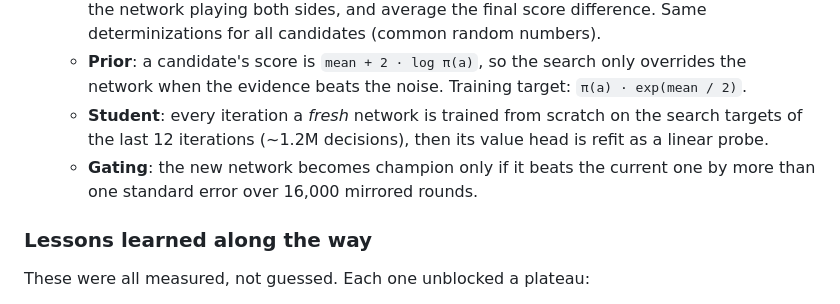
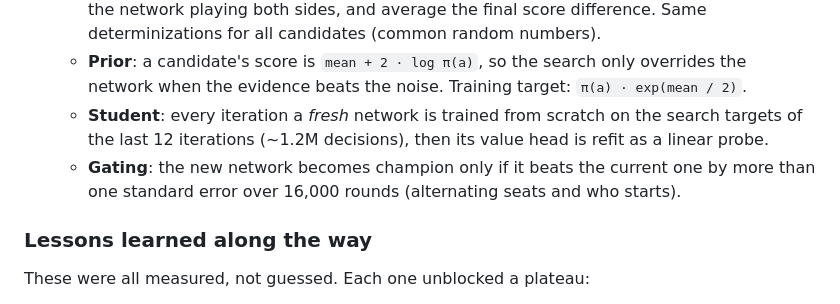
Before and after one commit to gnabcel/lost-cities-ai, a Markdown page: README.md, the part around the change. Rendered like a GitHub page.

Commit message:
README: the gate alternates seats, it doesn't mirror deals
head_to_head deals fresh cards every round and alternates seats and the
starting player; only the search arena plays mirrored deals.

Co-Authored-By: Claude Opus 5.5 <noreply@anthropic.com>

```diff
--- a/README.md
+++ b/README.md
@@ -32,7 +32,7 @@ Notes:
    - **Teacher** (`search.py`, `RolloutSearchBot`): for the network's top-4 candidate moves, sample 64 determinizations of the hidden cards, play each candidate and finish the round with the network playing both sides, and average the final score difference. Same determinizations for all candidates (common random numbers).
    - **Prior**: a candidate's score is `mean + 2 · log π(a)`, so the search only overrides the network when the evidence beats the noise. Training target: `π(a) · exp(mean / 2)`.
    - **Student**: every iteration a *fresh* network is trained from scratch on the search targets of the last 12 iterations (~1.2M decisions), then its value head is refit as a linear probe.
-   - **Gating**: the new network becomes champion only if it beats the current one by more than one standard error over 16,000 mirrored rounds.
+   - **Gating**: the new network becomes champion only if it beats the current one by more than one standard error over 16,000 rounds (alternating seats and who starts).
 
 ### Lessons learned along the way
 
```
